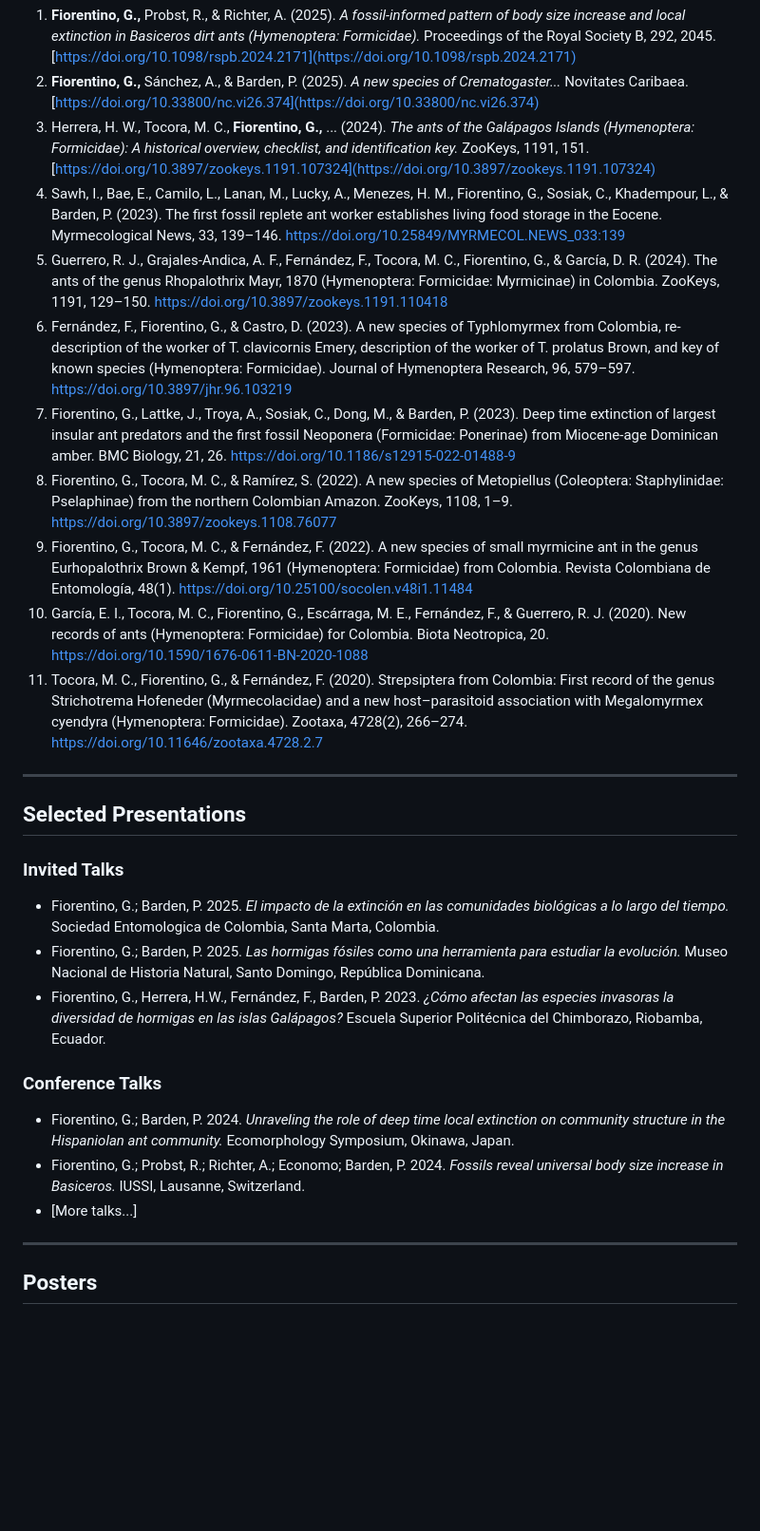
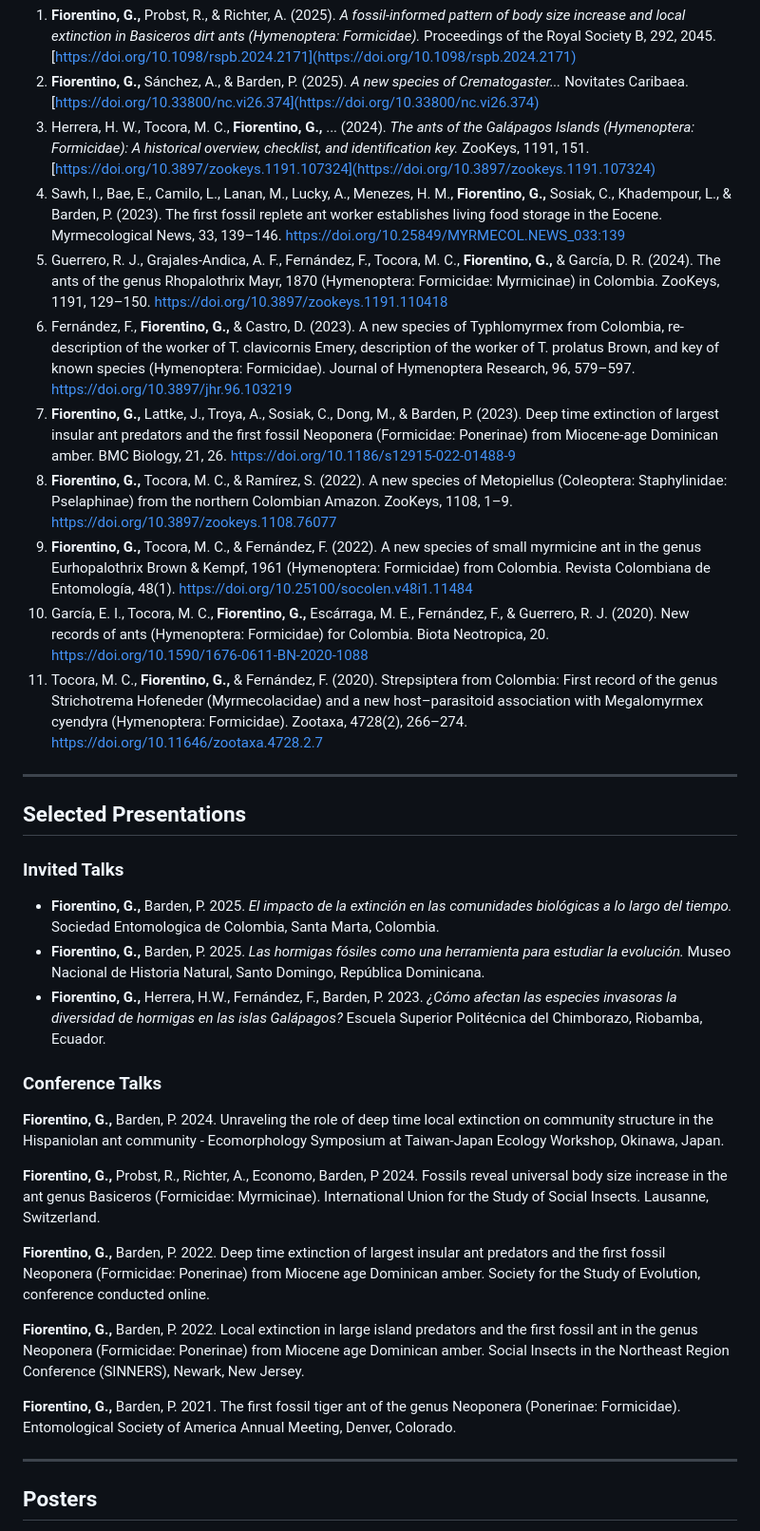
Before and after one commit to Fioromyrmex/Gianpiero_Fiorentino_CV, a Markdown page: README.md, the part around the change printed below. Shown: that part at 95% size. Rendered like a GitHub page; blank space fills up the shorter version.

```diff
--- a/README.md
+++ b/README.md
@@ -60,28 +60,34 @@ Ph.D. candidate in Biology focused on ant systematics, paleoentomology, and how
 1. **Fiorentino, G.,** Probst, R., & Richter, A. (2025). *A fossil-informed pattern of body size increase and local extinction in Basiceros dirt ants (Hymenoptera: Formicidae).* Proceedings of the Royal Society B, 292, 2045. [https://doi.org/10.1098/rspb.2024.2171](https://doi.org/10.1098/rspb.2024.2171)
 2. **Fiorentino, G.,** Sánchez, A., & Barden, P. (2025). *A new species of Crematogaster...* Novitates Caribaea. [https://doi.org/10.33800/nc.vi26.374](https://doi.org/10.33800/nc.vi26.374)
 3. Herrera, H. W., Tocora, M. C., **Fiorentino, G.,** ... (2024). *The ants of the Galápagos Islands (Hymenoptera: Formicidae): A historical overview, checklist, and identification key.* ZooKeys, 1191, 151. [https://doi.org/10.3897/zookeys.1191.107324](https://doi.org/10.3897/zookeys.1191.107324)
-4. Sawh, I., Bae, E., Camilo, L., Lanan, M., Lucky, A., Menezes, H. M., Fiorentino, G., Sosiak, C., Khadempour, L., & Barden, P. (2023). The first fossil replete ant worker establishes living food storage in the Eocene. Myrmecological News, 33, 139–146. https://doi.org/10.25849/MYRMECOL.NEWS_033:139
-5. Guerrero, R. J., Grajales-Andica, A. F., Fernández, F., Tocora, M. C., Fiorentino, G., & García, D. R. (2024). The ants of the genus Rhopalothrix Mayr, 1870 (Hymenoptera: Formicidae: Myrmicinae) in Colombia. ZooKeys, 1191, 129–150. https://doi.org/10.3897/zookeys.1191.110418
-6. Fernández, F., Fiorentino, G., & Castro, D. (2023). A new species of Typhlomyrmex from Colombia, re-description of the worker of T. clavicornis Emery, description of the worker of T. prolatus Brown, and key of known species (Hymenoptera: Formicidae). Journal of Hymenoptera Research, 96, 579–597. https://doi.org/10.3897/jhr.96.103219
-7. Fiorentino, G., Lattke, J., Troya, A., Sosiak, C., Dong, M., & Barden, P. (2023). Deep time extinction of largest insular ant predators and the first fossil Neoponera (Formicidae: Ponerinae) from Miocene-age Dominican amber. BMC Biology, 21, 26. https://doi.org/10.1186/s12915-022-01488-9
-8.	Fiorentino, G., Tocora, M. C., & Ramírez, S. (2022). A new species of Metopiellus (Coleoptera: Staphylinidae: Pselaphinae) from the northern Colombian Amazon. ZooKeys, 1108, 1–9. https://doi.org/10.3897/zookeys.1108.76077
-9.	Fiorentino, G., Tocora, M. C., & Fernández, F. (2022). A new species of small myrmicine ant in the genus Eurhopalothrix Brown & Kempf, 1961 (Hymenoptera: Formicidae) from Colombia. Revista Colombiana de Entomología, 48(1). https://doi.org/10.25100/socolen.v48i1.11484
-10.	García, E. I., Tocora, M. C., Fiorentino, G., Escárraga, M. E., Fernández, F., & Guerrero, R. J. (2020). New records of ants (Hymenoptera: Formicidae) for Colombia. Biota Neotropica, 20. https://doi.org/10.1590/1676-0611-BN-2020-1088
-11.	Tocora, M. C., Fiorentino, G., & Fernández, F. (2020). Strepsiptera from Colombia: First record of the genus Strichotrema Hofeneder (Myrmecolacidae) and a new host–parasitoid association with Megalomyrmex cyendyra (Hymenoptera: Formicidae). Zootaxa, 4728(2), 266–274. https://doi.org/10.11646/zootaxa.4728.2.7
+4. Sawh, I., Bae, E., Camilo, L., Lanan, M., Lucky, A., Menezes, H. M., **Fiorentino, G.,** Sosiak, C., Khadempour, L., & Barden, P. (2023). The first fossil replete ant worker establishes living food storage in the Eocene. Myrmecological News, 33, 139–146. https://doi.org/10.25849/MYRMECOL.NEWS_033:139
+5. Guerrero, R. J., Grajales-Andica, A. F., Fernández, F., Tocora, M. C., **Fiorentino, G.,** & García, D. R. (2024). The ants of the genus Rhopalothrix Mayr, 1870 (Hymenoptera: Formicidae: Myrmicinae) in Colombia. ZooKeys, 1191, 129–150. https://doi.org/10.3897/zookeys.1191.110418
+6. Fernández, F., **Fiorentino, G.,** & Castro, D. (2023). A new species of Typhlomyrmex from Colombia, re-description of the worker of T. clavicornis Emery, description of the worker of T. prolatus Brown, and key of known species (Hymenoptera: Formicidae). Journal of Hymenoptera Research, 96, 579–597. https://doi.org/10.3897/jhr.96.103219
+7. **Fiorentino, G.,** Lattke, J., Troya, A., Sosiak, C., Dong, M., & Barden, P. (2023). Deep time extinction of largest insular ant predators and the first fossil Neoponera (Formicidae: Ponerinae) from Miocene-age Dominican amber. BMC Biology, 21, 26. https://doi.org/10.1186/s12915-022-01488-9
+8.	**Fiorentino, G.,** Tocora, M. C., & Ramírez, S. (2022). A new species of Metopiellus (Coleoptera: Staphylinidae: Pselaphinae) from the northern Colombian Amazon. ZooKeys, 1108, 1–9. https://doi.org/10.3897/zookeys.1108.76077
+9.	**Fiorentino, G.,** Tocora, M. C., & Fernández, F. (2022). A new species of small myrmicine ant in the genus Eurhopalothrix Brown & Kempf, 1961 (Hymenoptera: Formicidae) from Colombia. Revista Colombiana de Entomología, 48(1). https://doi.org/10.25100/socolen.v48i1.11484
+10.	García, E. I., Tocora, M. C., **Fiorentino, G.,** Escárraga, M. E., Fernández, F., & Guerrero, R. J. (2020). New records of ants (Hymenoptera: Formicidae) for Colombia. Biota Neotropica, 20. https://doi.org/10.1590/1676-0611-BN-2020-1088
+11.	Tocora, M. C., **Fiorentino, G.,** & Fernández, F. (2020). Strepsiptera from Colombia: First record of the genus Strichotrema Hofeneder (Myrmecolacidae) and a new host–parasitoid association with Megalomyrmex cyendyra (Hymenoptera: Formicidae). Zootaxa, 4728(2), 266–274. https://doi.org/10.11646/zootaxa.4728.2.7
 
 ---
 
 ## Selected Presentations
 
 ### Invited Talks
-- Fiorentino, G.; Barden, P. 2025. *El impacto de la extinción en las comunidades biológicas a lo largo del tiempo.* Sociedad Entomologica de Colombia, Santa Marta, Colombia.
-- Fiorentino, G.; Barden, P. 2025. *Las hormigas fósiles como una herramienta para estudiar la evolución.* Museo Nacional de Historia Natural, Santo Domingo, República Dominicana.
-- Fiorentino, G., Herrera, H.W., Fernández, F., Barden, P. 2023. *¿Cómo afectan las especies invasoras la diversidad de hormigas en las islas Galápagos?* Escuela Superior Politécnica del Chimborazo, Riobamba, Ecuador.
+- **Fiorentino, G.,** Barden, P. 2025. *El impacto de la extinción en las comunidades biológicas a lo largo del tiempo.* Sociedad Entomologica de Colombia, Santa Marta, Colombia.
+- **Fiorentino, G.,** Barden, P. 2025. *Las hormigas fósiles como una herramienta para estudiar la evolución.* Museo Nacional de Historia Natural, Santo Domingo, República Dominicana.
+- **Fiorentino, G.,** Herrera, H.W., Fernández, F., Barden, P. 2023. *¿Cómo afectan las especies invasoras la diversidad de hormigas en las islas Galápagos?* Escuela Superior Politécnica del Chimborazo, Riobamba, Ecuador.
 
 ### Conference Talks
-- Fiorentino, G.; Barden, P. 2024. *Unraveling the role of deep time local extinction on community structure in the Hispaniolan ant community.* Ecomorphology Symposium, Okinawa, Japan.
-- Fiorentino, G.; Probst, R.; Richter, A.; Economo; Barden, P. 2024. *Fossils reveal universal body size increase in Basiceros.* IUSSI, Lausanne, Switzerland.
-- [More talks...]
+**Fiorentino, G.,** Barden, P. 2024. Unraveling the role of deep time local extinction on community structure in the Hispaniolan ant community - Ecomorphology Symposium at Taiwan-Japan Ecology Workshop, Okinawa, Japan.
+
+**Fiorentino, G.,** Probst, R., Richter, A., Economo, Barden, P 2024. Fossils reveal universal body size increase in the ant genus Basiceros (Formicidae: Myrmicinae). International Union for the Study of Social Insects. Lausanne, Switzerland.
+
+**Fiorentino, G.,** Barden, P. 2022. Deep time extinction of largest insular ant predators and the first fossil Neoponera (Formicidae: Ponerinae) from Miocene age Dominican amber. Society for the Study of Evolution, conference conducted online.
+
+**Fiorentino, G.,** Barden, P. 2022. Local extinction in large island predators and the first fossil ant in the genus Neoponera (Formicidae: Ponerinae) from Miocene age Dominican amber. Social Insects in the Northeast Region Conference (SINNERS), Newark, New Jersey.
+
+**Fiorentino, G.,** Barden, P. 2021. The first fossil tiger ant of the genus Neoponera (Ponerinae: Formicidae). Entomological Society of America Annual Meeting, Denver, Colorado.
 
 ---
 
```
Also changed, not shown: other parts of README.md (+14 -3 lines).
